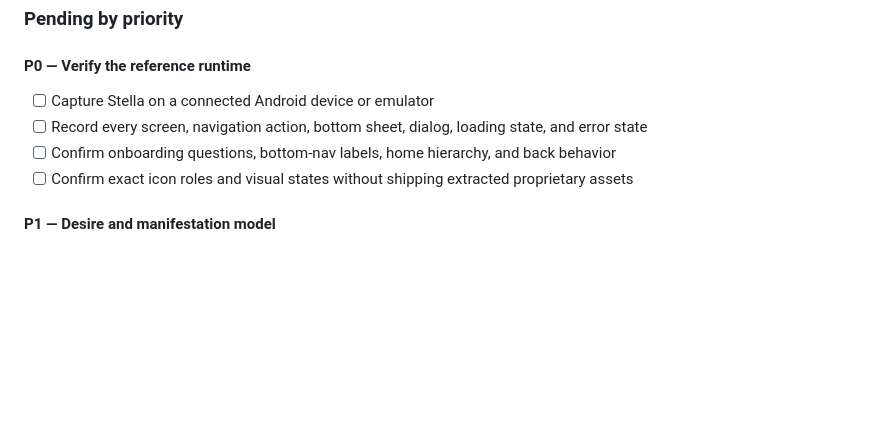
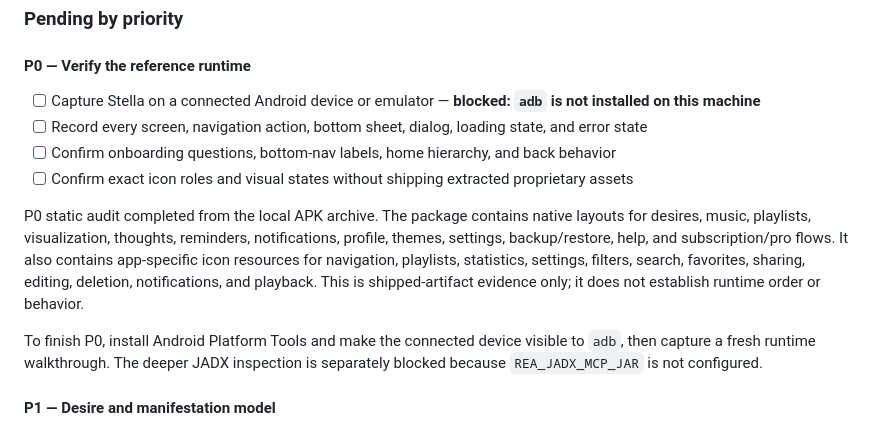
Before and after one commit to reveuse12/solace, a Markdown page: STELLA_REPLICATION_TASKS.md, the part around the change. GitHub-like rendering; blank space fills up the shorter version.

Commit message:
Record Stella runtime audit blocker

```diff
--- a/STELLA_REPLICATION_TASKS.md
+++ b/STELLA_REPLICATION_TASKS.md
@@ -37,10 +37,14 @@ Status: 2026-10-22
 
 #### P0 — Verify the reference runtime
 
-- [ ] Capture Stella on a connected Android device or emulator
+- [ ] Capture Stella on a connected Android device or emulator — **blocked: `adb` is not installed on this machine**
 - [ ] Record every screen, navigation action, bottom sheet, dialog, loading state, and error state
 - [ ] Confirm onboarding questions, bottom-nav labels, home hierarchy, and back behavior
 - [ ] Confirm exact icon roles and visual states without shipping extracted proprietary assets
+
+P0 static audit completed from the local APK archive. The package contains native layouts for desires, music, playlists, visualization, thoughts, reminders, notifications, profile, themes, settings, backup/restore, help, and subscription/pro flows. It also contains app-specific icon resources for navigation, playlists, statistics, settings, filters, search, favorites, sharing, editing, deletion, notifications, and playback. This is shipped-artifact evidence only; it does not establish runtime order or behavior.
+
+To finish P0, install Android Platform Tools and make the connected device visible to `adb`, then capture a fresh runtime walkthrough. The deeper JADX inspection is separately blocked because `REA_JADX_MCP_JAR` is not configured.
 
 #### P1 — Desire and manifestation model
 
```
